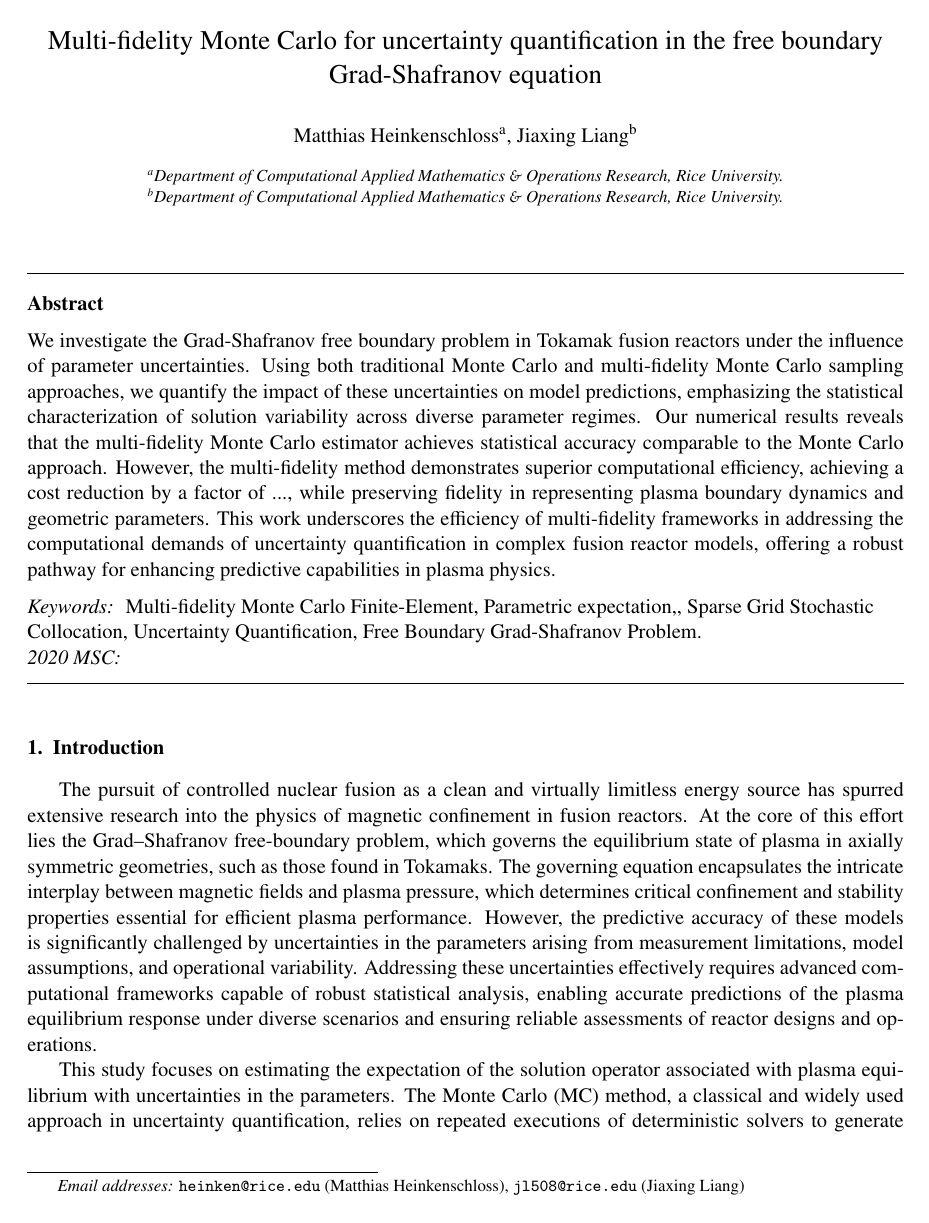
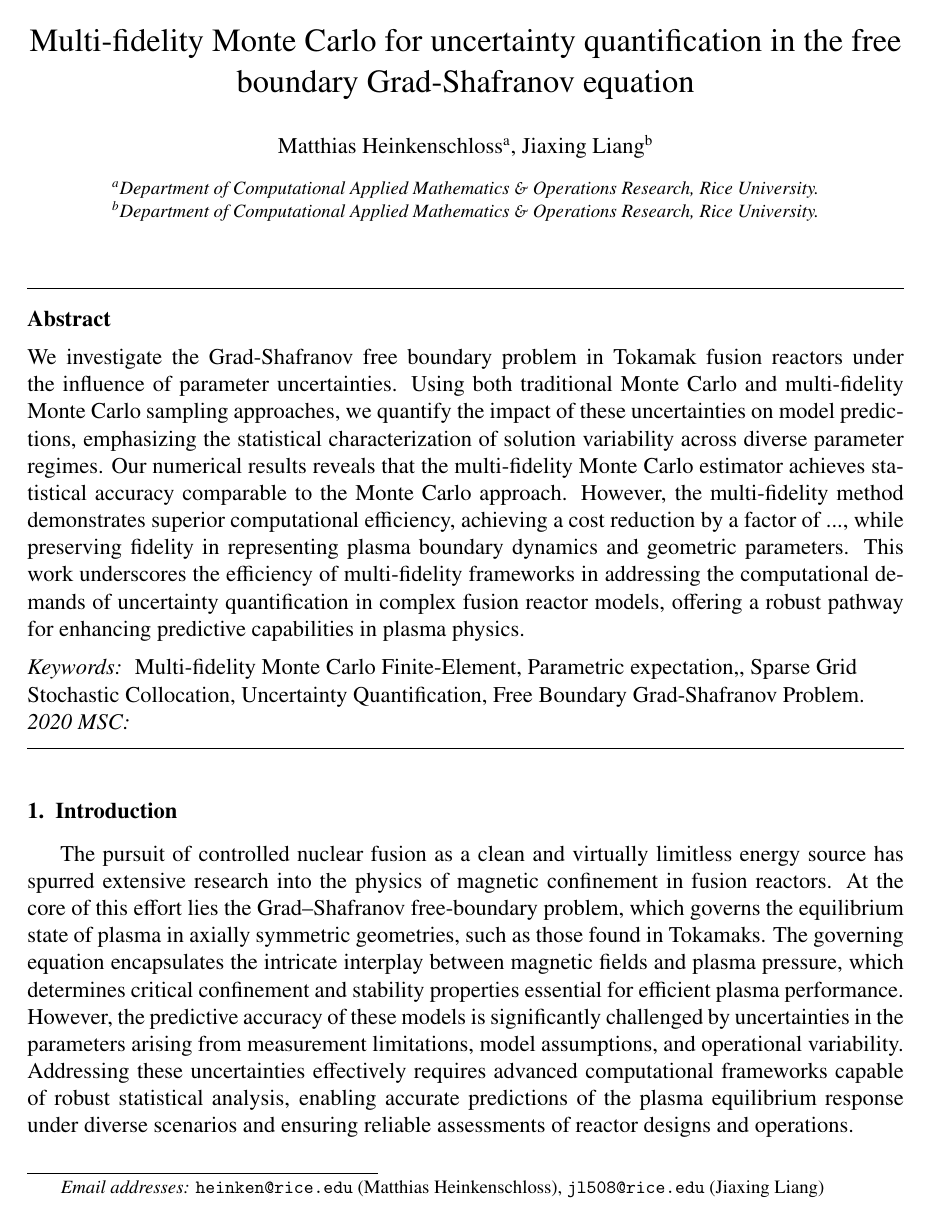
Before and after one commit to zoeyliang/Rice_Research_Project, a LaTeX paper (Mutifidelity/latex/main.tex): page 1 of 21 before the commit and page 1 of 23 after it. Compiled offline with pdfLaTeX.

Commit message:
Update main.tex

```diff
--- a/Mutifidelity/latex/main.tex
+++ b/Mutifidelity/latex/main.tex
@@ -1,4 +1,4 @@
-\documentclass[final,3p,times,11pt]{elsarticle}
+\documentclass[final,3p,times,12pt]{elsarticle}
 \usepackage[USenglish]{babel}
 \usepackage{amsmath,amssymb,amsthm, mathrsfs,multirow}
 \usepackage{mathtools}
```
